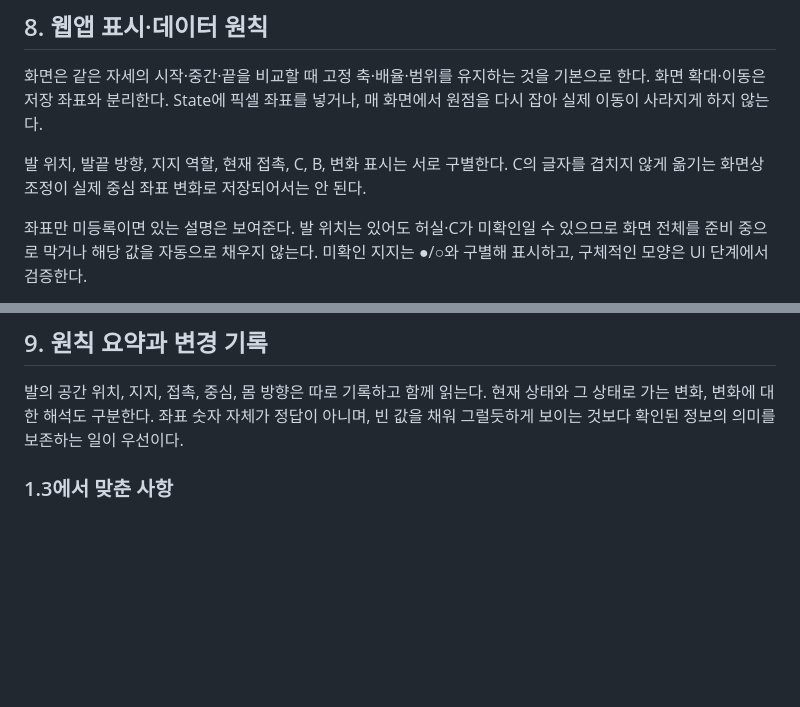
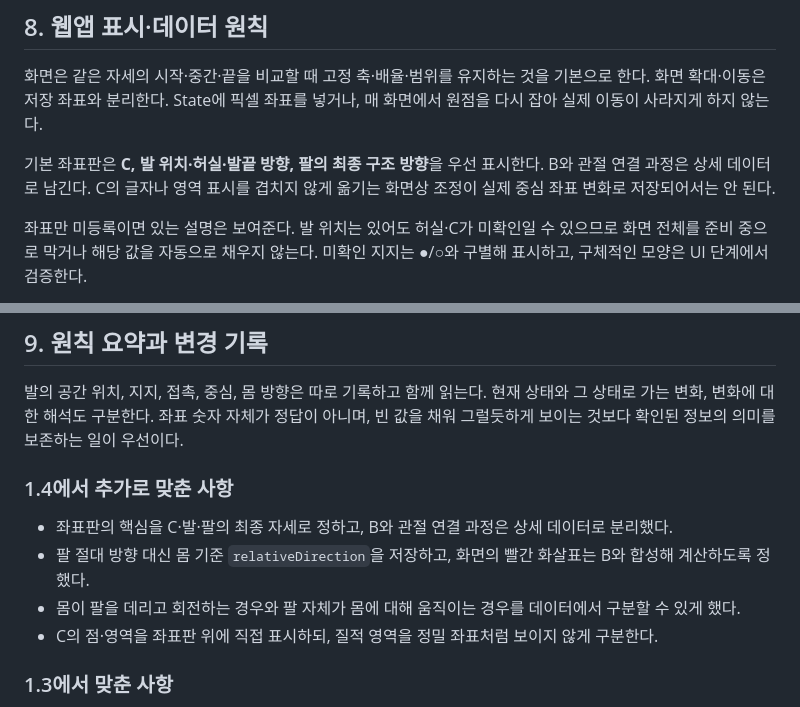
Before and after one commit to winterrainlee/eztaiji, a Markdown page: docs/coordinate-system.md, 2 parts joined by grey strips. GitHub-like rendering; blank space fills up the shorter version.

```diff
--- a/docs/coordinate-system.md
+++ b/docs/coordinate-system.md
@@ -177,7 +190,7 @@ C는 근거가 있는 경우 점 좌표로, ‘오른발 쪽’ 정도만 확인
 
 화면은 같은 자세의 시작·중간·끝을 비교할 때 고정 축·배율·범위를 유지하는 것을 기본으로 한다. 화면 확대·이동은 저장 좌표와 분리한다. State에 픽셀 좌표를 넣거나, 매 화면에서 원점을 다시 잡아 실제 이동이 사라지게 하지 않는다.
 
-발 위치, 발끝 방향, 지지 역할, 현재 접촉, C, B, 변화 표시는 서로 구별한다. C의 글자를 겹치지 않게 옮기는 화면상 조정이 실제 중심 좌표 변화로 저장되어서는 안 된다.
+기본 좌표판은 **C, 발 위치·허실·발끝 방향, 팔의 최종 구조 방향**을 우선 표시한다. B와 관절 연결 과정은 상세 데이터로 남긴다. C의 글자나 영역 표시를 겹치지 않게 옮기는 화면상 조정이 실제 중심 좌표 변화로 저장되어서는 안 된다.
 
 좌표만 미등록이면 있는 설명은 보여준다. 발 위치는 있어도 허실·C가 미확인일 수 있으므로 화면 전체를 준비 중으로 막거나 해당 값을 자동으로 채우지 않는다. 미확인 지지는 ●/○와 구별해 표시하고, 구체적인 모양은 UI 단계에서 검증한다.
 
@@ -188,6 +201,13 @@ C는 근거가 있는 경우 점 좌표로, ‘오른발 쪽’ 정도만 확인
 ## 9. 원칙 요약과 변경 기록
 
 발의 공간 위치, 지지, 접촉, 중심, 몸 방향은 따로 기록하고 함께 읽는다. 현재 상태와 그 상태로 가는 변화, 변화에 대한 해석도 구분한다. 좌표 숫자 자체가 정답이 아니며, 빈 값을 채워 그럴듯하게 보이는 것보다 확인된 정보의 의미를 보존하는 일이 우선이다.
+
+### 1.4에서 추가로 맞춘 사항
+
+- 좌표판의 핵심을 C·발·팔의 최종 자세로 정하고, B와 관절 연결 과정은 상세 데이터로 분리했다.
+- 팔 절대 방향 대신 몸 기준 `relativeDirection`을 저장하고, 화면의 빨간 화살표는 B와 합성해 계산하도록 정했다.
+- 몸이 팔을 데리고 회전하는 경우와 팔 자체가 몸에 대해 움직이는 경우를 데이터에서 구분할 수 있게 했다.
+- C의 점·영역을 좌표판 위에 직접 표시하되, 질적 영역을 정밀 좌표처럼 보이지 않게 구분한다.
 
 ### 1.3에서 맞춘 사항
 
```
Also changed, not shown: other parts of docs/coordinate-system.md (+18 -5 lines).
